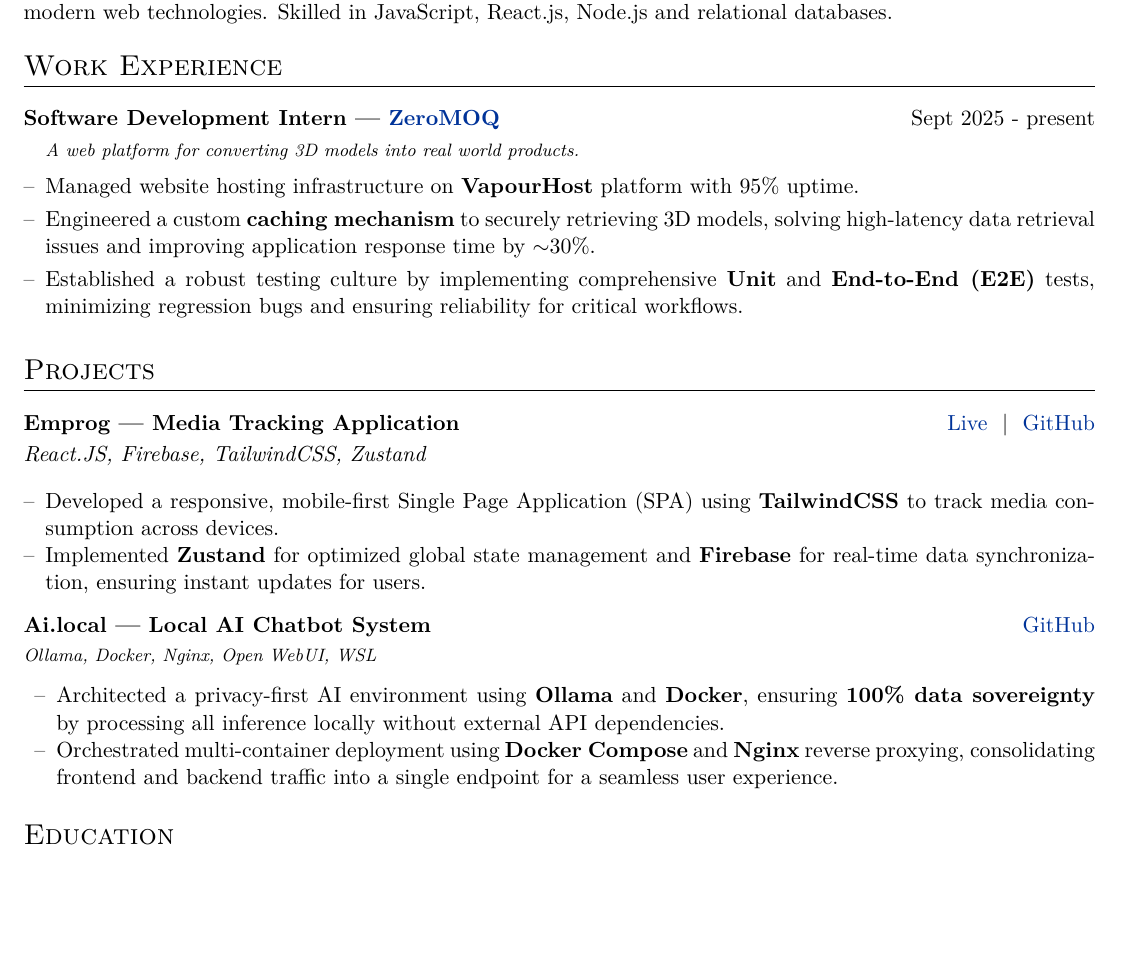
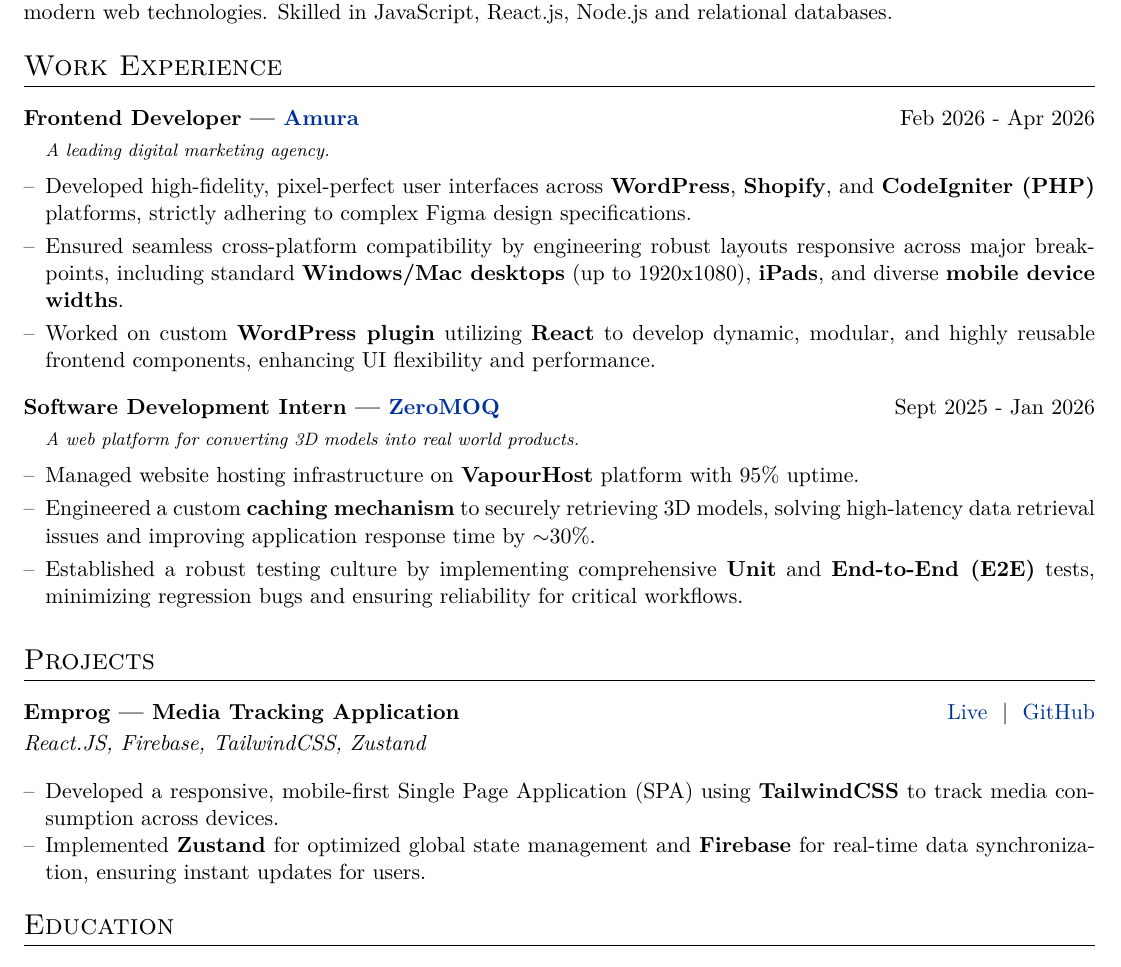
Before and after one commit to ShejulShubham/resume, a LaTeX CV (cv.tex): part of the page, cut so that both start at the same text, the shorter picture padded with empty space. Compiled offline with XeLaTeX.

Commit message:
amura experience added and removed Ai.local project

```diff
--- a/cv.tex
+++ b/cv.tex
@@ -27,15 +27,6 @@
 
 % article class because we want to fully customize the page and not use a cv template
 \documentclass[a4paper,11pt]{article}
-
-\makeatletter
-\def\input@path{{./}{texmf/tex/latex/fontawesome5/}{texmf/tex/latex/fontawesome5/tex/}}
-\makeatother
-
-\usepackage{fontspec}
-\usepackage{fontawesome5}
-
-
 
 %----------------------------------------------------------------------------------------
 %	FONT
@@ -97,8 +88,6 @@
 \usepackage[unicode, draft=false]{hyperref}
 \definecolor{linkcolour}{rgb}{0,0.2,0.6}
 \hypersetup{colorlinks,breaklinks,urlcolor=linkcolour,linkcolor=linkcolour}
-\addbibresource{citations.bib}
-\setlength\bibitemsep{1em}
 
 %for social icons
 \usepackage{fontawesome5}
@@ -180,14 +169,21 @@
 %----------------------------------------------------------------------------------------
 \section{Work Experience}
 
-\begin{joblong}{Software Development Intern — \href{https://www.zeromoq.com/}{ZeroMOQ}}{Sept 2025 - present}
+\begin{joblong}{Frontend Developer — \href{https://www.amuratech.com/}{Amura}}{Feb 2026 - Apr 2026}
+% This line provides the context (Mentorship tip)
+\item[] \textit{\footnotesize A leading digital marketing agency.} \vspace{2pt}
+\item Developed high-fidelity, pixel-perfect user interfaces across \textbf{WordPress}, \textbf{Shopify}, and \textbf{CodeIgniter (PHP)} platforms, strictly adhering to complex Figma design specifications.
+\item Ensured seamless cross-platform compatibility by engineering robust layouts responsive across major breakpoints, including standard \textbf{Windows/Mac desktops} (up to 1920x1080), \textbf{iPads}, and diverse \textbf{mobile device widths}.
+\item Worked on custom \textbf{WordPress plugin} utilizing \textbf{React} to develop dynamic, modular, and highly reusable frontend components, enhancing UI flexibility and performance.
+\end{joblong}
+
+\begin{joblong}{Software Development Intern — \href{https://www.zeromoq.com/}{ZeroMOQ}}{Sept 2025 - Jan 2026}
 % This line provides the context (Mentorship tip)
 \item[] \textit{\footnotesize A web platform for converting 3D models into real world products.} \vspace{2pt}
 \item Managed website hosting infrastructure on \textbf{VapourHost} platform with 95\% uptime.
 \item Engineered a custom \textbf{caching mechanism} to securely retrieving 3D models, solving high-latency data retrieval issues and improving application response time by $\sim$30\%.
 \item Established a robust testing culture by implementing comprehensive \textbf{Unit} and \textbf{End-to-End (E2E)} tests, minimizing regression bugs and ensuring reliability for critical workflows.
 \end{joblong}
-
 %----------------------------------------------------------------------------------------
 %	PROJECTS
 %----------------------------------------------------------------------------------------
@@ -205,16 +201,16 @@
 
 \vspace{0pt}
 
-\begin{tabularx}{\linewidth}{ @{}l r@{} }
-\textbf{Ai.local — Local AI Chatbot System} & \hfill \href{https://github.com/ShejulShubham/ai.local}{GitHub} \\[1pt]
-\multicolumn{2}{@{}X@{}}{\footnotesize \textit{Ollama, Docker, Nginx, Open WebUI, WSL}} \\
-\end{tabularx}
-\vspace{-6pt}
-\begin{itemize}[noitemsep, topsep=0pt, parsep=0pt, partopsep=0pt, leftmargin=1.5em, label=--]
-\item Architected a privacy-first AI environment using \textbf{Ollama} and \textbf{Docker}, ensuring \textbf{100\% data sovereignty} by processing all inference locally without external API dependencies.
-\item Orchestrated multi-container deployment using \textbf{Docker Compose} and \textbf{Nginx} reverse proxying, consolidating frontend and backend traffic into a single endpoint for a seamless user experience.
-\end{itemize}
-\vspace{2pt}
+% \begin{tabularx}{\linewidth}{ @{}l r@{} }
+% \textbf{Ai.local — Local AI Chatbot System} & \hfill \href{https://github.com/ShejulShubham/ai.local}{GitHub} \\[1pt]
+% \multicolumn{2}{@{}X@{}}{\footnotesize \textit{Ollama, Docker, Nginx, Open WebUI, WSL}} \\
+% \end{tabularx}
+% \vspace{-6pt}
+% \begin{itemize}[noitemsep, topsep=0pt, parsep=0pt, partopsep=0pt, leftmargin=1.5em, label=--]
+% \item Architected a privacy-first AI environment using \textbf{Ollama} and \textbf{Docker}, ensuring \textbf{100\% data sovereignty} by processing all inference locally without external API dependencies.
+% \item Orchestrated multi-container deployment using \textbf{Docker Compose} and \textbf{Nginx} reverse proxying, consolidating frontend and backend traffic into a single endpoint for a seamless user experience.
+% \end{itemize}
+% \vspace{2pt}
 
 
 %----------------------------------------------------------------------------------------
```
